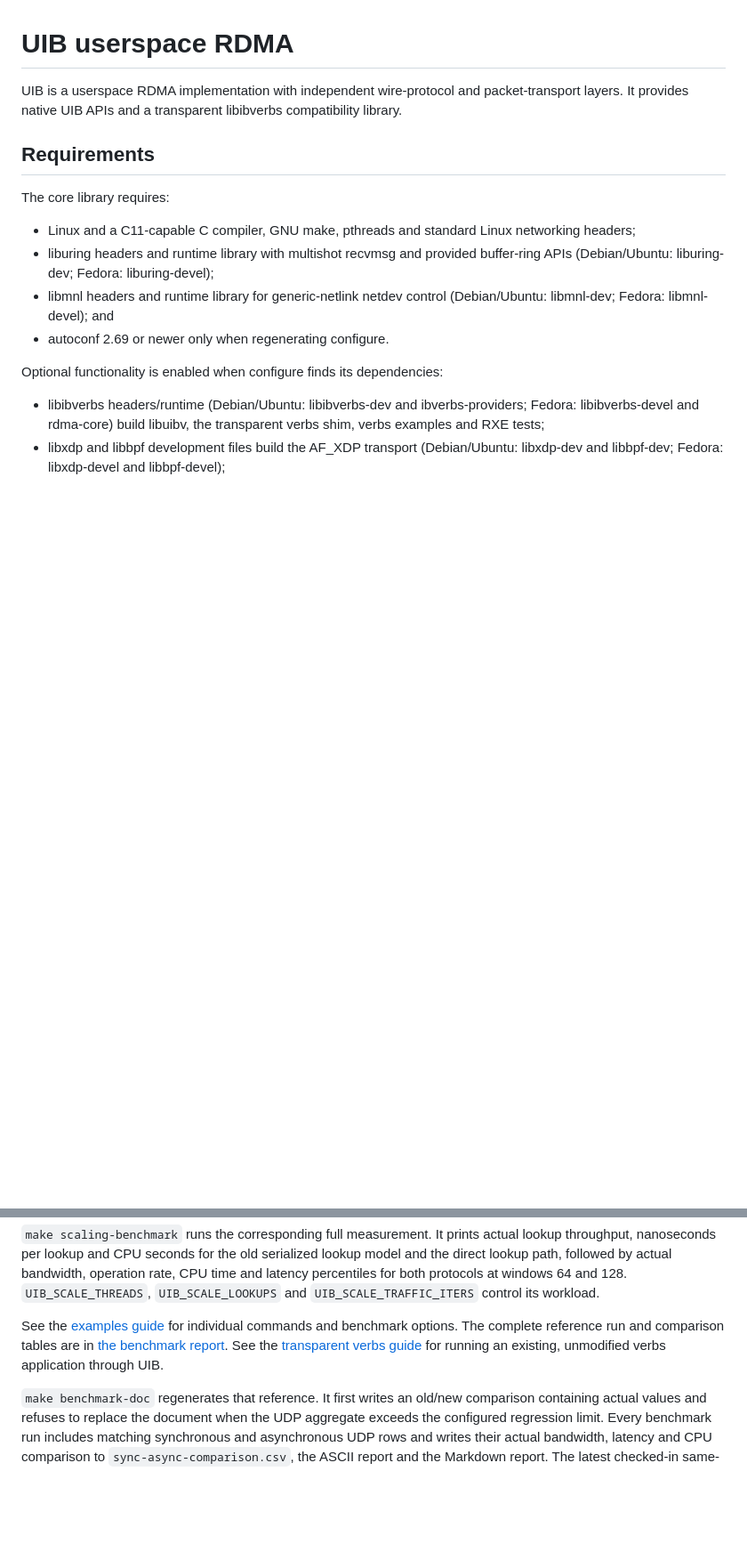
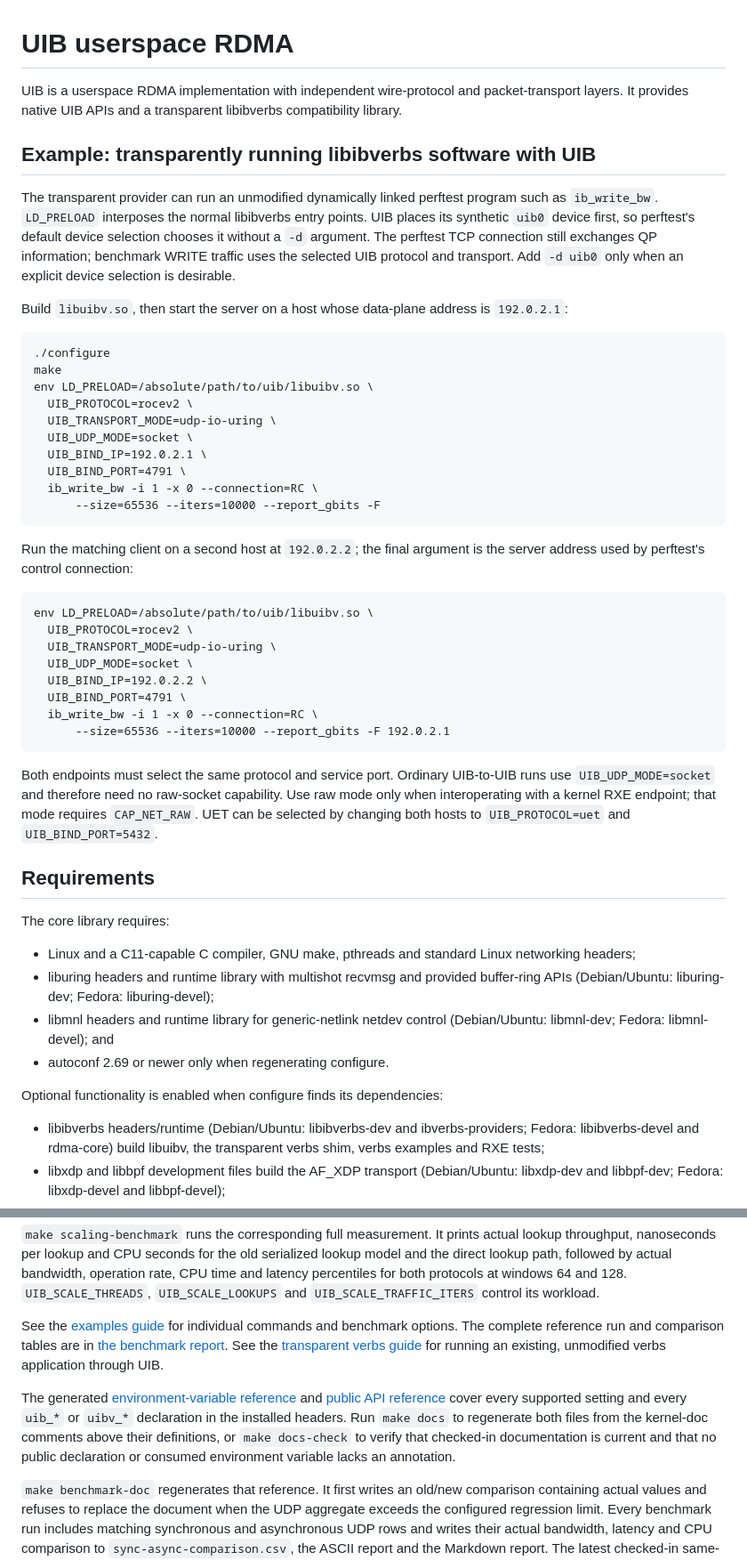
Before and after one commit to NikAleksandrov/uib, a Markdown page: README.md, 2 parts joined by grey strips. Shown at 89% size. GitHub-like rendering; blank space fills up the shorter version.

Commit message:
readme: show transparent libibverbs perftest usage

```diff
--- a/README.md
+++ b/README.md
@@ -4,6 +4,49 @@ UIB userspace RDMA
 UIB is a userspace RDMA implementation with independent wire-protocol and
 packet-transport layers. It provides native UIB APIs and a transparent
 libibverbs compatibility library.
+
+Example: transparently running libibverbs software with UIB
+-----------------------------------------------------------
+
+The transparent provider can run an unmodified dynamically linked perftest
+program such as `ib_write_bw`. `LD_PRELOAD` interposes the normal libibverbs
+entry points. UIB places its synthetic `uib0` device first, so perftest's
+default device selection chooses it without a `-d` argument. The perftest TCP
+connection still exchanges QP information; benchmark WRITE traffic uses the
+selected UIB protocol and transport. Add `-d uib0` only when an explicit
+device selection is desirable.
+
+Build `libuibv.so`, then start the server on a host whose data-plane address is
+`192.0.2.1`:
+
+    ./configure
+    make
+    env LD_PRELOAD=/absolute/path/to/uib/libuibv.so \
+      UIB_PROTOCOL=rocev2 \
+      UIB_TRANSPORT_MODE=udp-io-uring \
+      UIB_UDP_MODE=socket \
+      UIB_BIND_IP=192.0.2.1 \
+      UIB_BIND_PORT=4791 \
+      ib_write_bw -i 1 -x 0 --connection=RC \
+          --size=65536 --iters=10000 --report_gbits -F
+
+Run the matching client on a second host at `192.0.2.2`; the final argument is
+the server address used by perftest's control connection:
+
+    env LD_PRELOAD=/absolute/path/to/uib/libuibv.so \
+      UIB_PROTOCOL=rocev2 \
+      UIB_TRANSPORT_MODE=udp-io-uring \
+      UIB_UDP_MODE=socket \
+      UIB_BIND_IP=192.0.2.2 \
+      UIB_BIND_PORT=4791 \
+      ib_write_bw -i 1 -x 0 --connection=RC \
+          --size=65536 --iters=10000 --report_gbits -F 192.0.2.1
+
+Both endpoints must select the same protocol and service port. Ordinary
+UIB-to-UIB runs use `UIB_UDP_MODE=socket` and therefore need no raw-socket
+capability. Use raw mode only when interoperating with a kernel RXE endpoint;
+that mode requires `CAP_NET_RAW`. UET can be selected by changing both hosts to
+`UIB_PROTOCOL=uet` and `UIB_BIND_PORT=5432`.
 
 Requirements
 ------------
@@ -146,6 +189,14 @@ options. The complete reference run and comparison tables are in
 [transparent verbs guide](docs/transparent-verbs.md) for running an existing,
 unmodified verbs application through UIB.
 
+The generated [environment-variable reference](docs/environment-variables.md)
+and [public API reference](docs/public-api.md) cover every supported setting
+and every `uib_*` or `uibv_*` declaration in the installed headers. Run
+`make docs` to regenerate both files from the kernel-doc comments above their
+definitions, or `make docs-check` to verify that checked-in documentation is
+current and that no public declaration or consumed environment variable lacks
+an annotation.
+
 `make benchmark-doc` regenerates that reference. It first writes an old/new
 comparison containing actual values and refuses to replace the document when
 the UDP aggregate exceeds the configured regression limit.
```
